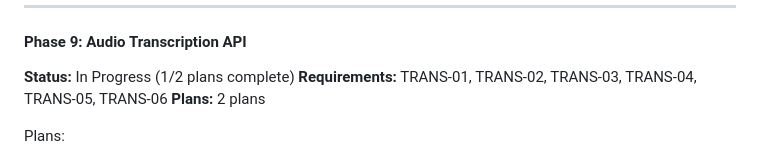
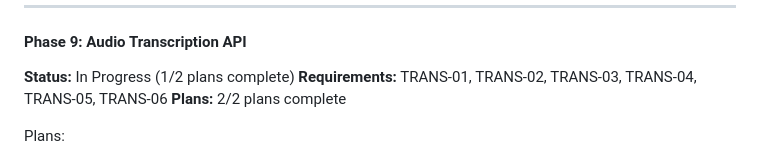
Before and after one commit to jameswilliamwisdom/x402-mcp-server, a Markdown page: .planning/ROADMAP.md, the part around the change. Rendered like a GitHub page.

```diff
--- a/.planning/ROADMAP.md
+++ b/.planning/ROADMAP.md
@@ -143,7 +143,7 @@ Plans:
 
 **Status:** In Progress (1/2 plans complete)
 **Requirements:** TRANS-01, TRANS-02, TRANS-03, TRANS-04, TRANS-05, TRANS-06
-**Plans:** 2 plans
+**Plans:** 2/2 plans complete
 
 Plans:
 - [x] 09-01-PLAN.md — Build complete transcription service (main.py, config.py, requirements.txt) — 2026-03-15
```
Also changed, not shown: .planning/STATE.md (+8 -7 lines), 1 other file.
